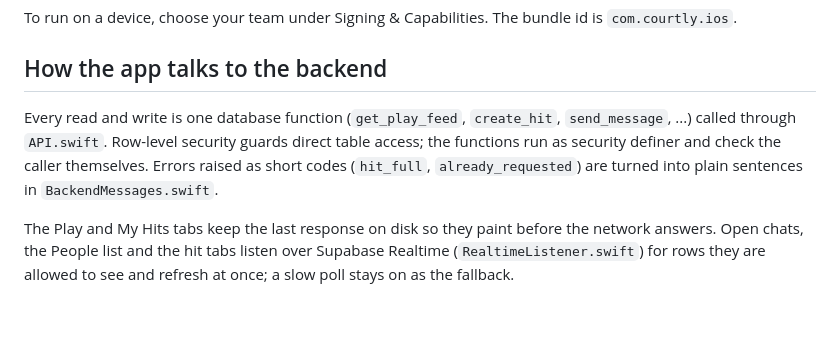
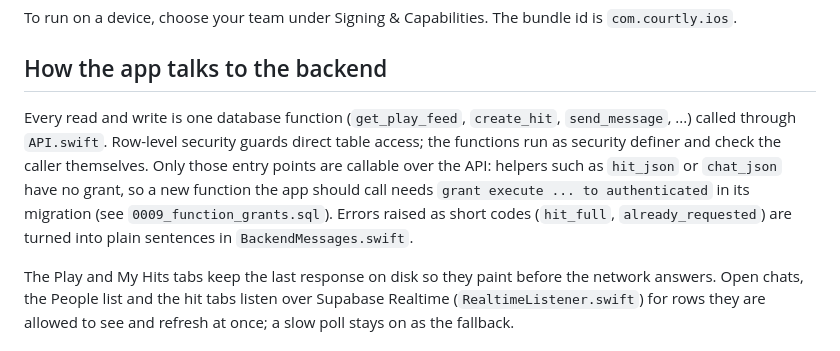
Before and after one commit to Charanjarugula/Congressional_app_challenge, a Markdown page: README.md, the part around the change. GitHub-like rendering; blank space fills up the shorter version.

Commit message:
Note that only granted functions are callable over the API

```diff
--- a/README.md
+++ b/README.md
@@ -36,7 +36,7 @@ To run on a device, choose your team under Signing & Capabilities. The bundle id
 
 ## How the app talks to the backend
 
-Every read and write is one database function (`get_play_feed`, `create_hit`, `send_message`, ...) called through `API.swift`. Row-level security guards direct table access; the functions run as security definer and check the caller themselves. Errors raised as short codes (`hit_full`, `already_requested`) are turned into plain sentences in `BackendMessages.swift`.
+Every read and write is one database function (`get_play_feed`, `create_hit`, `send_message`, ...) called through `API.swift`. Row-level security guards direct table access; the functions run as security definer and check the caller themselves. Only those entry points are callable over the API: helpers such as `hit_json` or `chat_json` have no grant, so a new function the app should call needs `grant execute ... to authenticated` in its migration (see `0009_function_grants.sql`). Errors raised as short codes (`hit_full`, `already_requested`) are turned into plain sentences in `BackendMessages.swift`.
 
 The Play and My Hits tabs keep the last response on disk so they paint before the network answers. Open chats, the People list and the hit tabs listen over Supabase Realtime (`RealtimeListener.swift`) for rows they are allowed to see and refresh at once; a slow poll stays on as the fallback.
 
```
